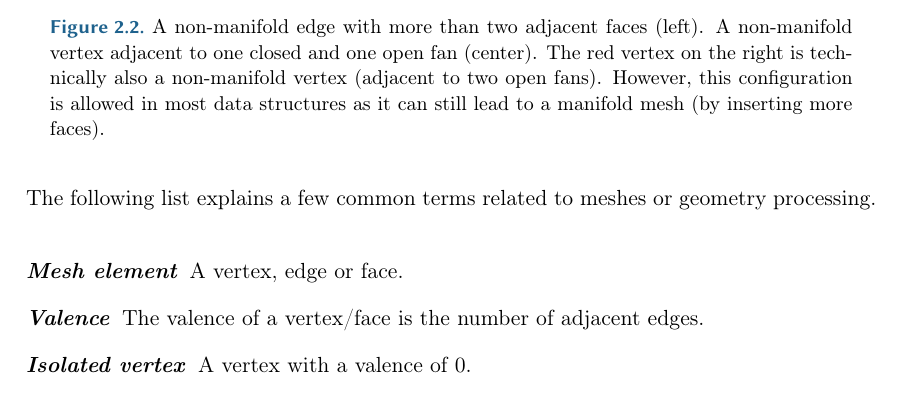
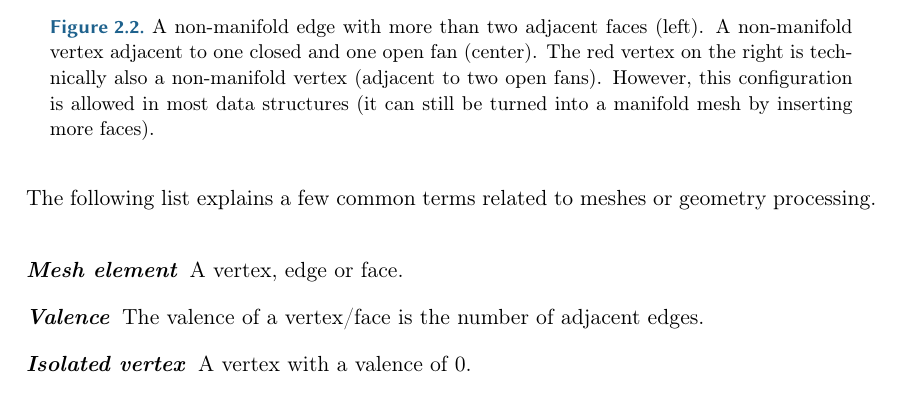
Before and after one commit to LukasKalbertodt/masters-thesis, a LaTeX thesis (text/thesis.tex, which reads text/chapters/2-geometry-processing.tex): part of page 7 of 21, cut so that both start at the same text. Compiled offline with pdfLaTeX.

Commit message:
Slightly adjust figure "non-manifolds"

```diff
--- a/text/chapters/2-geometry-processing.tex
+++ b/text/chapters/2-geometry-processing.tex
@@ -34,7 +34,7 @@ In particular, since triangles are the simplest polygon (a 2-simplex, in fact),
     A non-manifold edge with more than two adjacent faces (left).
     A non-manifold vertex adjacent to one closed and one open fan (center).
     The red vertex on the right is technically also a non-manifold vertex (adjacent to two open fans).
-    However, this configuration is allowed in most data structures as it can still lead to a manifold mesh (by inserting more faces).}
+    However, this configuration is allowed in most data structures (it can still be turned into a manifold mesh by inserting more faces).}
   \label{fig:non-manifold}
 \end{figure}
 
```
Also changed, not shown: text/img/non-manifolds.svg, text/img/svg2pdf/non-manifolds.svg.pdf, text/img/svg2pdf/non-manifolds.svg.pdf_tex, text/chapters/2-geometry-processing.tex (1 more changed lines).
